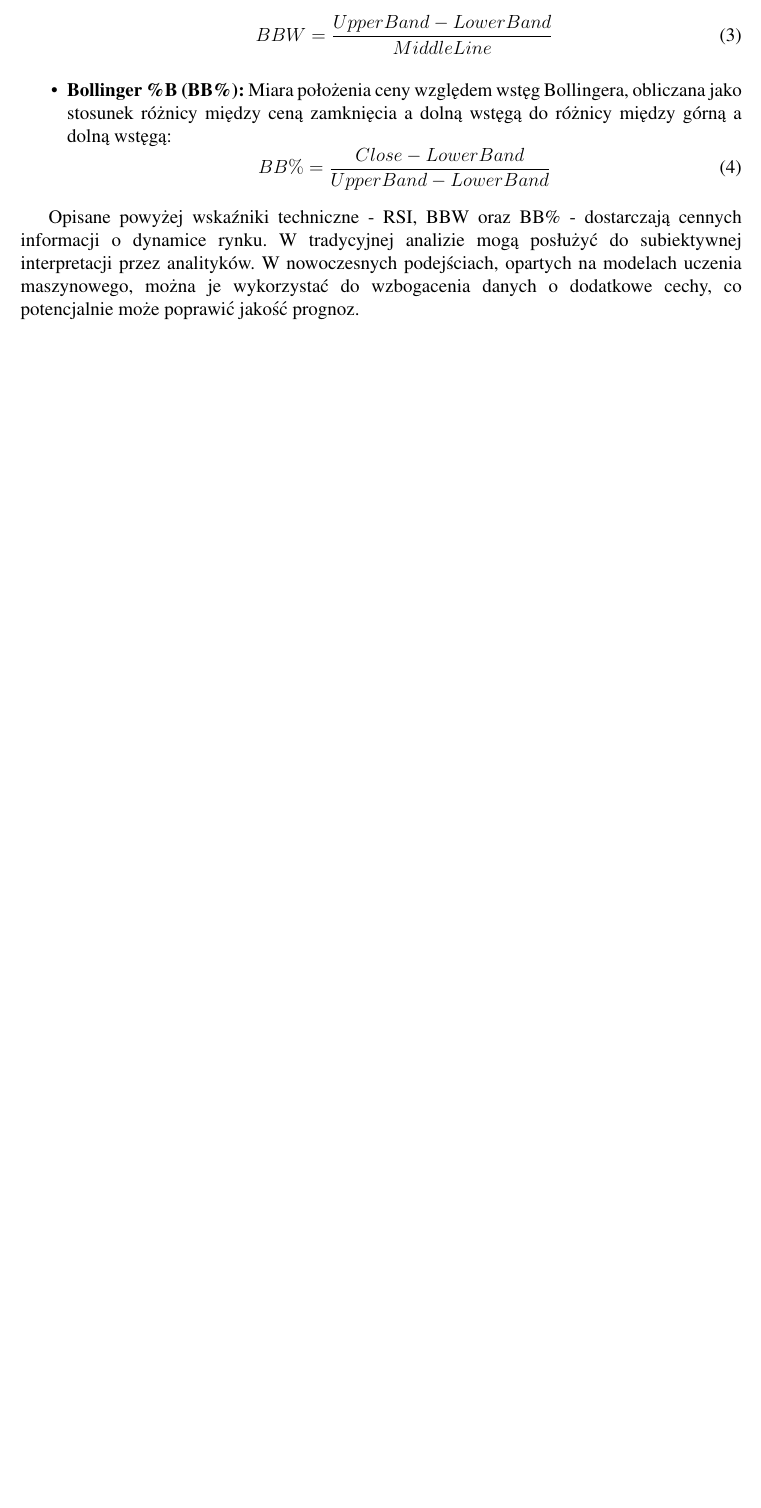
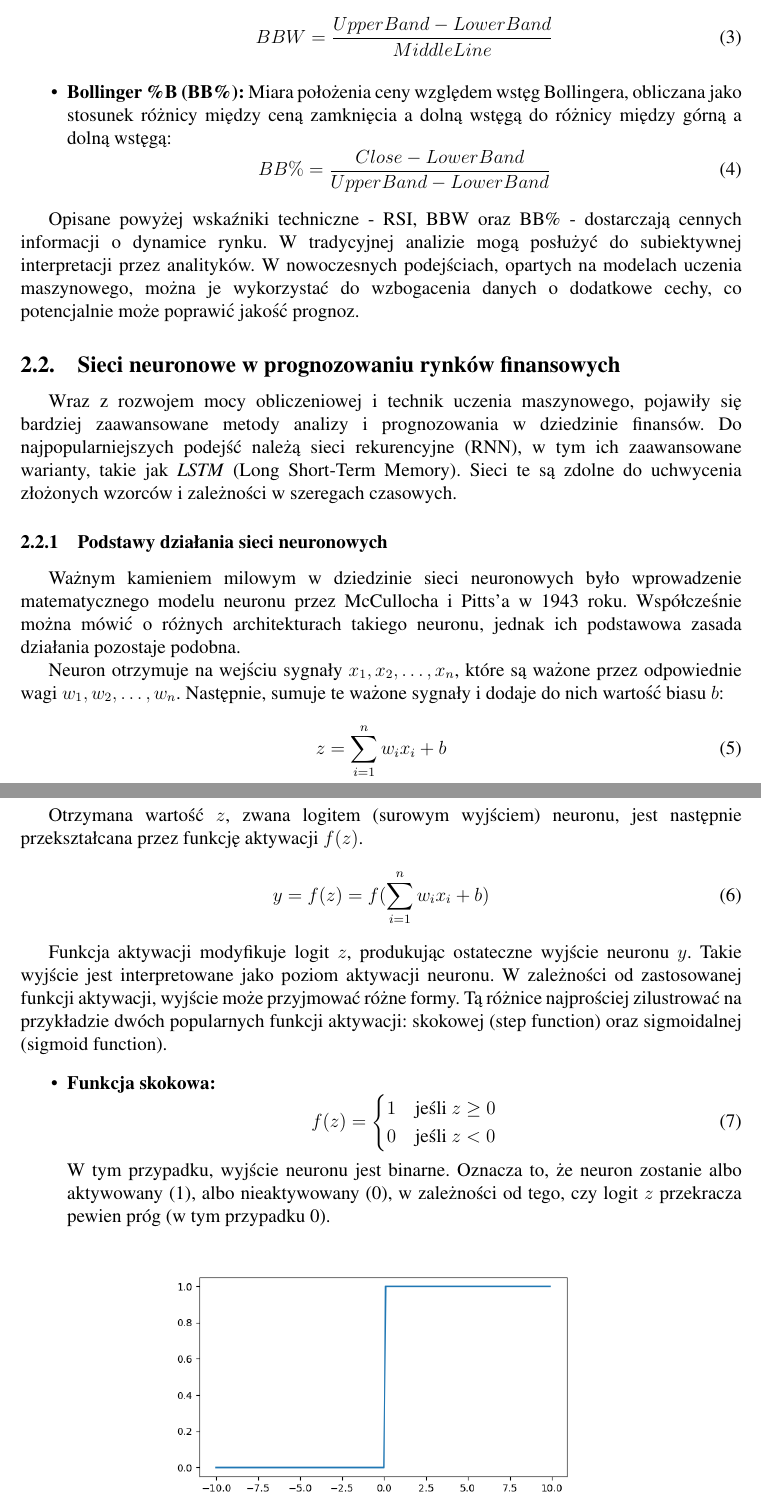
Before and after one commit to EmD4blju/kalman_stock_prediction, a LaTeX paper (documents/article/main.tex): part of page 7 of 7 before the commit and two parts of pages 7 and 8 of 9 after it, the two joined at a grey line, cut so that both start at the same text, the shorter picture padded with empty space. The pictures show the PDF file documents/article/main.pdf that the author committed with the source.

Commit message:
docs: Article update

```diff
--- a/documents/article/main.tex
+++ b/documents/article/main.tex
@@ -194,7 +194,54 @@ W tradycyjnej analizie mogą posłużyć do subiektywnej interpretacji przez ana
 W nowoczesnych podejściach, opartych na modelach uczenia maszynowego,
 można je wykorzystać do wzbogacenia danych o dodatkowe cechy, co potencjalnie może poprawić jakość prognoz.
 
-% Dzisiaj, wraz z rozwojem mocy obliczeniowej i technik uczenia maszynowego, pojawiły się bardziej zaawansowane metody analizy i prognozowania w dziedzinie finansów.
-% Do najpopularniejszych podejść należą sieci rekurencyjne (RNN), w tym ich zaawansowane warianty, takie jak \textit{LSTM} (Long Short-Term Memory) czy \textit{GRU} (Gated Recurrent Units).
-% Sieci te są zdolne do uchwycenia złożonych wzorców i zależności w szeregach czasowych, jednak wymagają odpowiedniego przygotowania danych.
-% Oznacza to odpowiednie przygotowanie danych w taki sposób, aby model mógł je efektywnie przetworzyć i wyciągnąć z nich istotne informacje.
+\subsection{Sieci neuronowe w prognozowaniu rynków finansowych}
+
+Wraz z rozwojem mocy obliczeniowej i technik uczenia maszynowego, pojawiły się bardziej zaawansowane metody analizy i prognozowania w dziedzinie finansów.
+Do najpopularniejszych podejść należą sieci rekurencyjne (RNN), w tym ich zaawansowane warianty, takie jak \textit{LSTM} (Long Short-Term Memory).
+Sieci te są zdolne do uchwycenia złożonych wzorców i zależności w szeregach czasowych.
+
+\subsubsection{Podstawy działania sieci neuronowych}
+Ważnym kamieniem milowym w dziedzinie sieci neuronowych było wprowadzenie matematycznego modelu neuronu przez McCullocha i Pitts'a w 1943 roku.
+Współcześnie można mówić o różnych architekturach takiego neuronu, jednak ich podstawowa zasada działania pozostaje podobna.
+
+Neuron otrzymuje na wejściu sygnały \( x_1, x_2, \ldots, x_n \), które są ważone przez odpowiednie wagi \( w_1, w_2, \ldots, w_n \).
+Następnie, sumuje te ważone sygnały i dodaje do nich wartość biasu \( b \):
+\begin{equation}
+    z = \sum_{i=1}^{n} w_i x_i + b
+\end{equation}
+
+Otrzymana wartość \( z \), zwana logitem (surowym wyjściem) neuronu, jest następnie przekształcana przez funkcję aktywacji \( f(z) \).
+\begin{equation}
+    y = f(z) = f(\sum_{i=1}^{n} w_i x_i + b)
+\end{equation}
+
+Funkcja aktywacji modyfikuje logit \( z \), produkując ostateczne wyjście neuronu \( y \).
+Takie wyjście jest interpretowane jako poziom aktywacji neuronu.
+W zależności od zastosowanej funkcji aktywacji, wyjście może przyjmować różne formy.
+Tą różnice najprościej zilustrować na przykładzie dwóch popularnych funkcji aktywacji: skokowej (step function) oraz sigmoidalnej (sigmoid function).
+\begin{itemize}
+    \item \textbf{Funkcja skokowa:}
+    \begin{equation}
+        f(z) =
+        \begin{cases}
+            1 & \text{jeśli } z \geq 0 \\
+            0 & \text{jeśli } z < 0
+        \end{cases}
+    \end{equation}
+    W tym przypadku, wyjście neuronu jest binarne.
+    Oznacza to, że neuron zostanie albo aktywowany (1), albo nieaktywowany (0), w zależności od tego, czy logit \( z \) przekracza pewien próg (w tym przypadku 0).
+    \begin{figure}[H]
+        \centering
+        \includegraphics[width=0.6\textwidth]{/home/emdablju/Documents/projects/kalman_stock_prediction/documents/plots/step_figure.png}
+        \caption{Wykres funkcji aktywacji skokowej}
+        \label{fig:step_function}
+    \end{figure}
+    \item \textbf{Funkcja sigmoidalna:}
+    \begin{equation}
+        f(z) = \frac{1}{1 + e^{-z}}
+    \end{equation}
+    W tym przypadku, wyjście neuronu jest ciągłe i mieści się w zakresie od 0 do 1.
+    Oznacza to, że neuron może przyjmować różne poziomy aktywacji. Czyni to sieć bardziej elastyczną i zdolną do modelowania złożonych zależności.
+    \begin{figure}[H]
+        \centering
+        \includegraphics[width=0.6\textwidth]{/home/emdablju/Documents/projects/kalman_stock_prediction/documents/plots/sigmoid_figure.png}
```
Also changed, not shown: documents/article/main.pdf, documents/plots/sigmoid_figure.png (added), documents/plots/sigmoid_w_max_figure.png (added), documents/plots/sigmoid_w_min_figure.png (added), documents/plots/step_figure.png (added), documents/article/main.tex (43 more changed lines).
